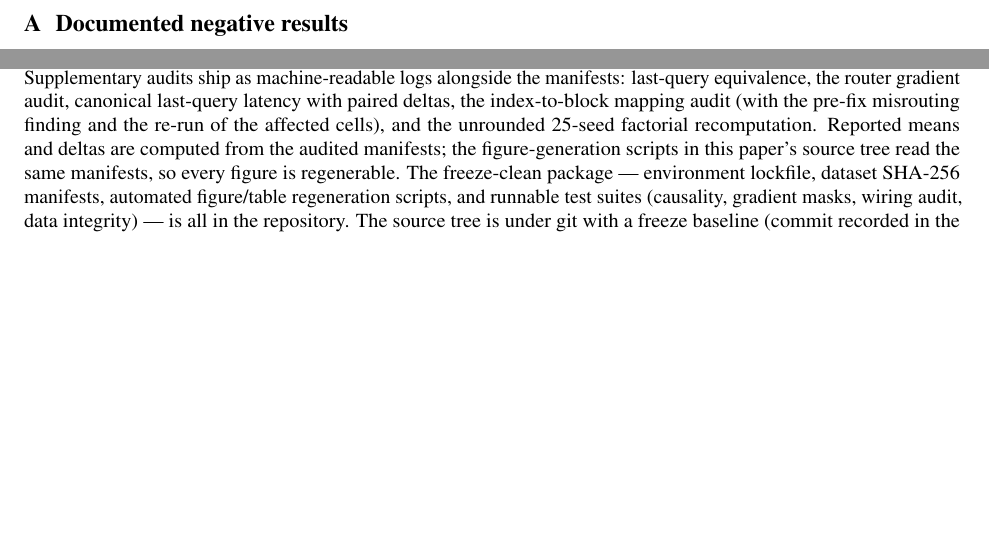
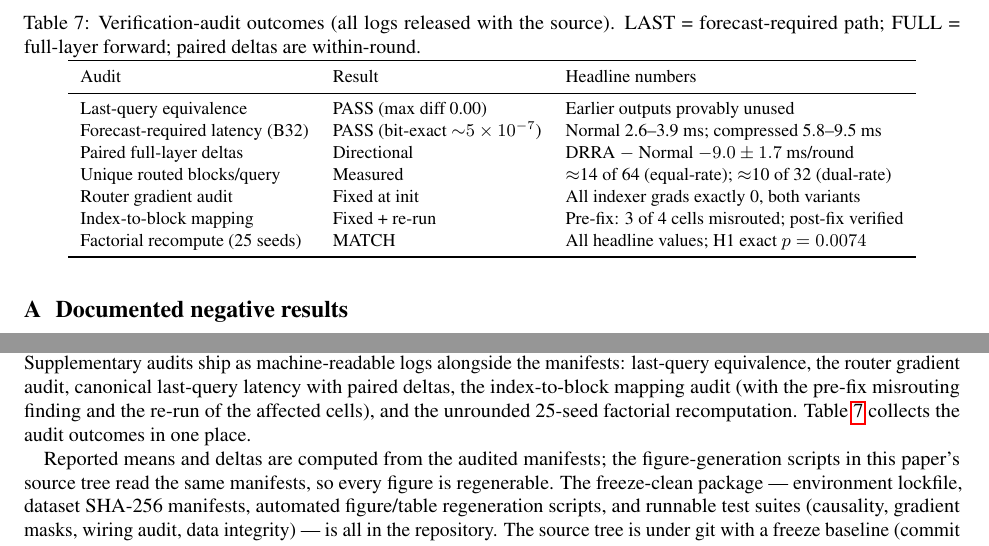
Before and after one commit to darylfung96/decouple_attention, a LaTeX paper (paper/main.tex, which reads paper/sections/appendix.tex): two parts of page 19 of 20, joined at a grey line, cut at the place of the change, the shorter picture padded with empty space. Compiled offline with pdfLaTeX.

Commit message:
Appendix audit-outcomes table (all verification audits in one place)

```diff
--- a/paper/sections/appendix.tex
+++ b/paper/sections/appendix.tex
@@ -41,7 +41,31 @@ Supplementary audits ship as machine-readable logs alongside the manifests: last
 equivalence, the router gradient audit, canonical last-query latency with paired
 deltas, the index-to-block mapping audit (with the pre-fix misrouting finding and
 the re-run of the affected cells), and the unrounded 25-seed factorial
-recomputation. Reported means and deltas are computed from the audited
+recomputation. Table~\ref{tab:audits} collects the audit outcomes in one place.
+
+\begin{table}[t]
+\centering
+\small
+\caption{Verification-audit outcomes (all logs released with the source). LAST =
+forecast-required path; FULL = full-layer forward; paired deltas are within-round.}
+\label{tab:audits}
+\begin{tabular}{lll}
+\toprule
+Audit & Result & Headline numbers \\
+\midrule
+Last-query equivalence & PASS (max diff 0.00) & Earlier outputs provably unused \\
+Forecast-required latency (B32) & PASS (bit-exact ${\sim}5\times10^{-7}$) &
+Normal 2.6--3.9 ms; compressed 5.8--9.5 ms \\
+Paired full-layer deltas & Directional & DRRA $-$ Normal $-9.0 \pm 1.7$ ms/round \\
+Unique routed blocks/query & Measured & $\approx$14 of 64 (equal-rate); $\approx$10 of 32 (dual-rate) \\
+Router gradient audit & Fixed at init & All indexer grads exactly 0, both variants \\
+Index-to-block mapping & Fixed + re-run & Pre-fix: 3 of 4 cells misrouted; post-fix verified \\
+Factorial recompute (25 seeds) & MATCH & All headline values; H1 exact $p = 0.0074$ \\
+\bottomrule
+\end{tabular}
+\end{table}
+
+Reported means and deltas are computed from the audited
 manifests; the figure-generation scripts in this paper's source tree read
 the same manifests, so every figure is regenerable. The freeze-clean
 package --- environment lockfile, dataset SHA-256 manifests, automated
```
